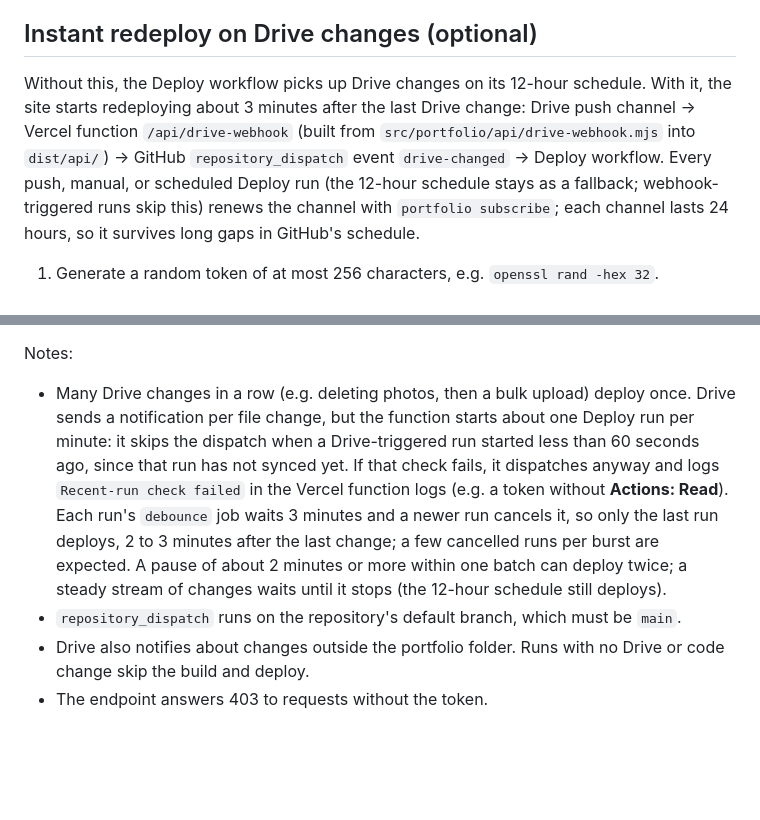
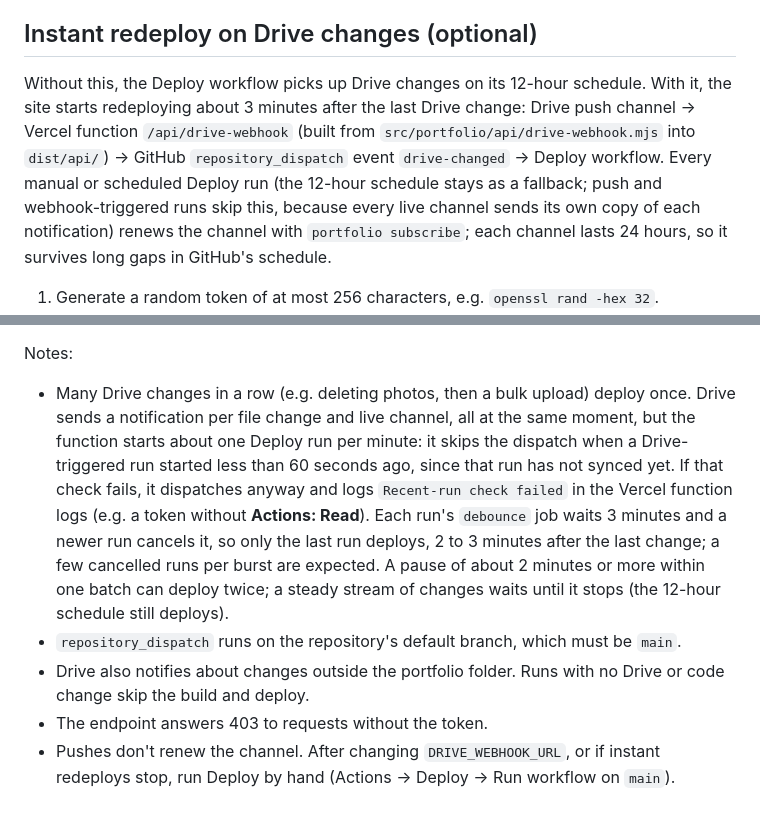
Before and after one commit to JosephSuyam/photo-portfolio, a Markdown page: docs/setup.md, 2 parts joined by grey strips. GitHub-like rendering; blank space fills up the shorter version.

Commit message:
docs: explain duplicate channel notifications

```diff
--- a/docs/setup.md
+++ b/docs/setup.md
@@ -44,7 +44,7 @@ The form posts `name`, `email`, and `message`, plus an empty hidden honeypot fie
 
 ## Instant redeploy on Drive changes (optional)
 
-Without this, the Deploy workflow picks up Drive changes on its 12-hour schedule. With it, the site starts redeploying about 3 minutes after the last Drive change: Drive push channel -> Vercel function `/api/drive-webhook` (built from `src/portfolio/api/drive-webhook.mjs` into `dist/api/`) -> GitHub `repository_dispatch` event `drive-changed` -> Deploy workflow. Every push, manual, or scheduled Deploy run (the 12-hour schedule stays as a fallback; webhook-triggered runs skip this) renews the channel with `portfolio subscribe`; each channel lasts 24 hours, so it survives long gaps in GitHub's schedule.
+Without this, the Deploy workflow picks up Drive changes on its 12-hour schedule. With it, the site starts redeploying about 3 minutes after the last Drive change: Drive push channel -> Vercel function `/api/drive-webhook` (built from `src/portfolio/api/drive-webhook.mjs` into `dist/api/`) -> GitHub `repository_dispatch` event `drive-changed` -> Deploy workflow. Every manual or scheduled Deploy run (the 12-hour schedule stays as a fallback; push and webhook-triggered runs skip this, because every live channel sends its own copy of each notification) renews the channel with `portfolio subscribe`; each channel lasts 24 hours, so it survives long gaps in GitHub's schedule.
 
 1. Generate a random token of at most 256 characters, e.g. `openssl rand -hex 32`.
 2. Create a fine-grained GitHub personal access token for this repository only, with **Contents: Read and write** and **Actions: Read** (the function checks for recent Deploy runs).
@@ -59,7 +59,8 @@ Without this, the Deploy workflow picks up Drive changes on its 12-hour schedule
 6. Check: change something in Drive. A Deploy run with event `repository_dispatch` should start within about a minute, and its `deploy` job about 3 minutes later.
 
 Notes:
-- Many Drive changes in a row (e.g. deleting photos, then a bulk upload) deploy once. Drive sends a notification per file change, but the function starts about one Deploy run per minute: it skips the dispatch when a Drive-triggered run started less than 60 seconds ago, since that run has not synced yet. If that check fails, it dispatches anyway and logs `Recent-run check failed` in the Vercel function logs (e.g. a token without **Actions: Read**). Each run's `debounce` job waits 3 minutes and a newer run cancels it, so only the last run deploys, 2 to 3 minutes after the last change; a few cancelled runs per burst are expected. A pause of about 2 minutes or more within one batch can deploy twice; a steady stream of changes waits until it stops (the 12-hour schedule still deploys).
+- Many Drive changes in a row (e.g. deleting photos, then a bulk upload) deploy once. Drive sends a notification per file change and live channel, all at the same moment, but the function starts about one Deploy run per minute: it skips the dispatch when a Drive-triggered run started less than 60 seconds ago, since that run has not synced yet. If that check fails, it dispatches anyway and logs `Recent-run check failed` in the Vercel function logs (e.g. a token without **Actions: Read**). Each run's `debounce` job waits 3 minutes and a newer run cancels it, so only the last run deploys, 2 to 3 minutes after the last change; a few cancelled runs per burst are expected. A pause of about 2 minutes or more within one batch can deploy twice; a steady stream of changes waits until it stops (the 12-hour schedule still deploys).
 - `repository_dispatch` runs on the repository's default branch, which must be `main`.
 - Drive also notifies about changes outside the portfolio folder. Runs with no Drive or code change skip the build and deploy.
 - The endpoint answers 403 to requests without the token.
+- Pushes don't renew the channel. After changing `DRIVE_WEBHOOK_URL`, or if instant redeploys stop, run Deploy by hand (Actions -> Deploy -> Run workflow on `main`).
```
